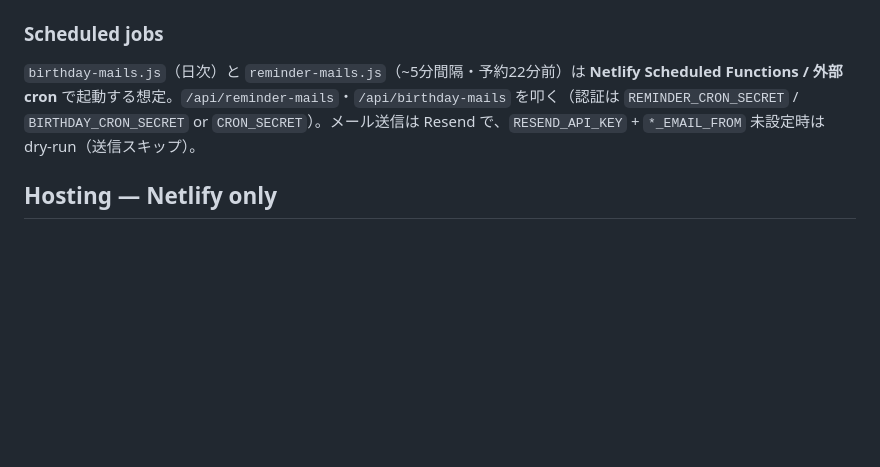
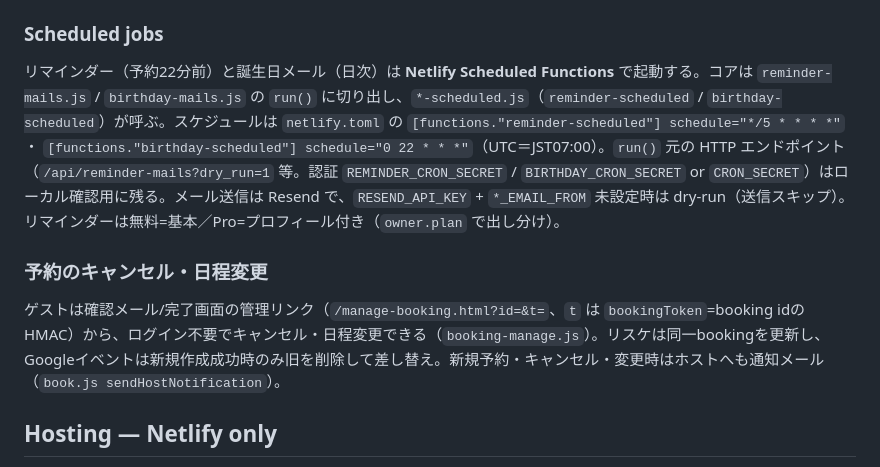
Before and after one commit to nekomura-ai/kimaru, a Markdown page: CLAUDE.md, the part around the change. Rendered like a GitHub page; blank space fills up the shorter version.

Commit message:
CLAUDE.md: スケジューラと予約管理(キャンセル/変更/通知)の実装を反映
Scheduled jobs を Netlify Scheduled Functions（*-scheduled.js + netlify.toml schedule）
に更新。予約のキャンセル・日程変更・ホスト通知の節を追記。

Co-Authored-By: Claude Opus 4.8 <noreply@anthropic.com>

```diff
--- a/CLAUDE.md
+++ b/CLAUDE.md
@@ -46,7 +46,10 @@ Google OAuth (`google-auth-start` → `google-auth-callback`) upserts into the *
 Vanilla JS, no framework. i18n is attribute-driven: `data-i18n` / `data-i18n-placeholder` / `data-i18n-title` resolved by `i18n.js` (`window.KimaruI18n`, languages ja/en/zh-TW, persisted in localStorage). `app.js` drives the admin/booking-settings screens; `booking-week.js` drives the guest booking grid. Pages call `/api/*` with `fetch`. Booking-page plan limits are enforced both client-side (`app.js`) and server-side (`booking-page-save.js`).
 
 ### Scheduled jobs
-`birthday-mails.js`（日次）と `reminder-mails.js`（~5分間隔・予約22分前）は **Netlify Scheduled Functions / 外部cron** で起動する想定。`/api/reminder-mails`・`/api/birthday-mails` を叩く（認証は `REMINDER_CRON_SECRET` / `BIRTHDAY_CRON_SECRET` or `CRON_SECRET`）。メール送信は Resend で、`RESEND_API_KEY` + `*_EMAIL_FROM` 未設定時は dry-run（送信スキップ）。
+リマインダー（予約22分前）と誕生日メール（日次）は **Netlify Scheduled Functions** で起動する。コアは `reminder-mails.js` / `birthday-mails.js` の `run()` に切り出し、`*-scheduled.js`（`reminder-scheduled` / `birthday-scheduled`）が呼ぶ。スケジュールは `netlify.toml` の `[functions."reminder-scheduled"] schedule="*/5 * * * *"` ・ `[functions."birthday-scheduled"] schedule="0 22 * * *"`（UTC＝JST07:00）。`run()` 元の HTTP エンドポイント（`/api/reminder-mails?dry_run=1` 等。認証 `REMINDER_CRON_SECRET` / `BIRTHDAY_CRON_SECRET` or `CRON_SECRET`）はローカル確認用に残る。メール送信は Resend で、`RESEND_API_KEY` + `*_EMAIL_FROM` 未設定時は dry-run（送信スキップ）。リマインダーは無料=基本／Pro=プロフィール付き（`owner.plan` で出し分け）。
+
+### 予約のキャンセル・日程変更
+ゲストは確認メール/完了画面の管理リンク（`/manage-booking.html?id=&t=`、`t` は `bookingToken`=booking idのHMAC）から、ログイン不要でキャンセル・日程変更できる（`booking-manage.js`）。リスケは同一bookingを更新し、Googleイベントは新規作成成功時のみ旧を削除して差し替え。新規予約・キャンセル・変更時はホストへも通知メール（`book.js sendHostNotification`）。
 
 ## Hosting — Netlify only
 本番ホストは **Netlify 一本化**（2026-06 決定。Vercel対応は廃止＝`vercel.json`/`api/`/`lib/vercel-adapter.js` を削除済み）。`npm run dev`(=`netlify dev`)/`npm run deploy`。`netlify.toml` が `/api/*`→`/.netlify/functions/`、`/b/*`→`booking.html` をルーティング。Edge Function（`netlify/edge-functions/`）が認証ゲート＋ヘッダー注入を担う。
```
